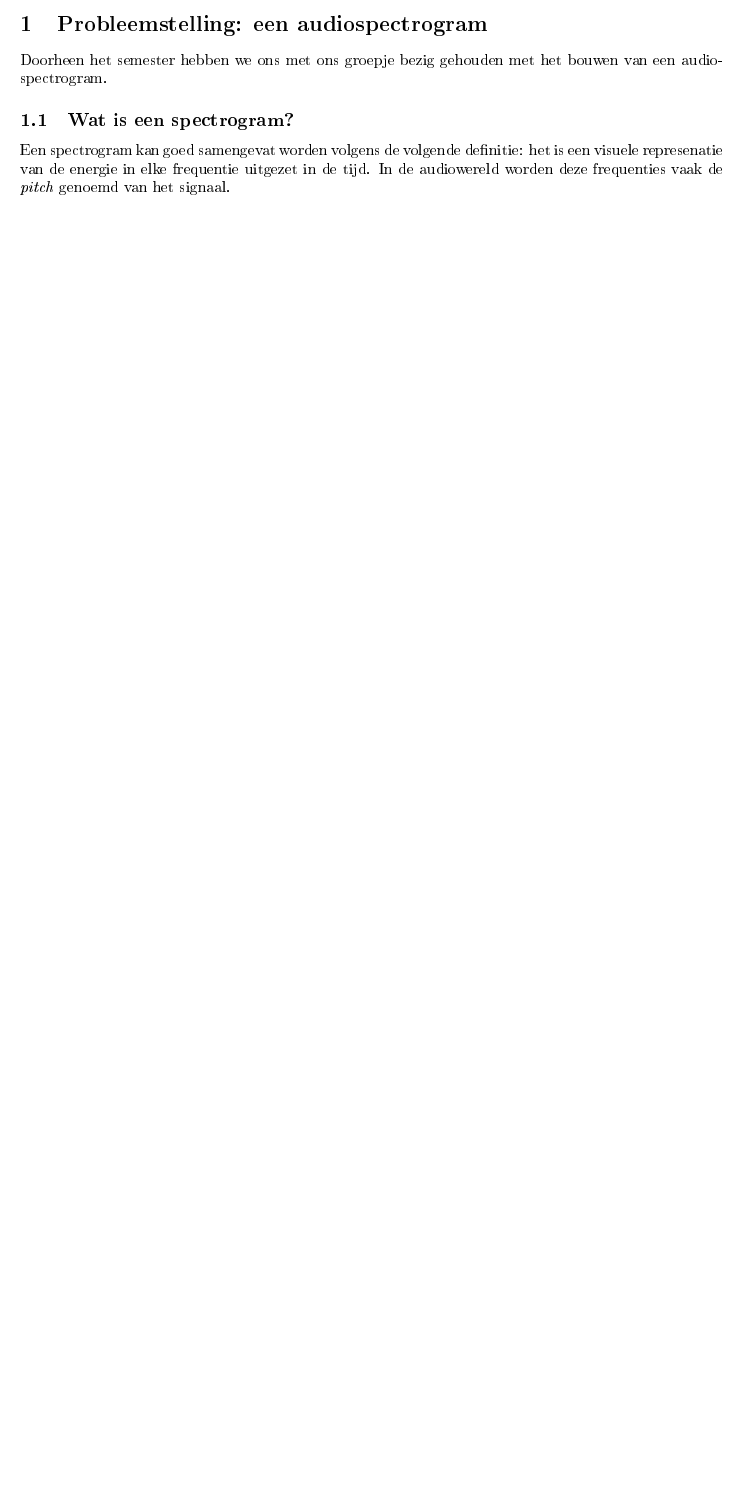
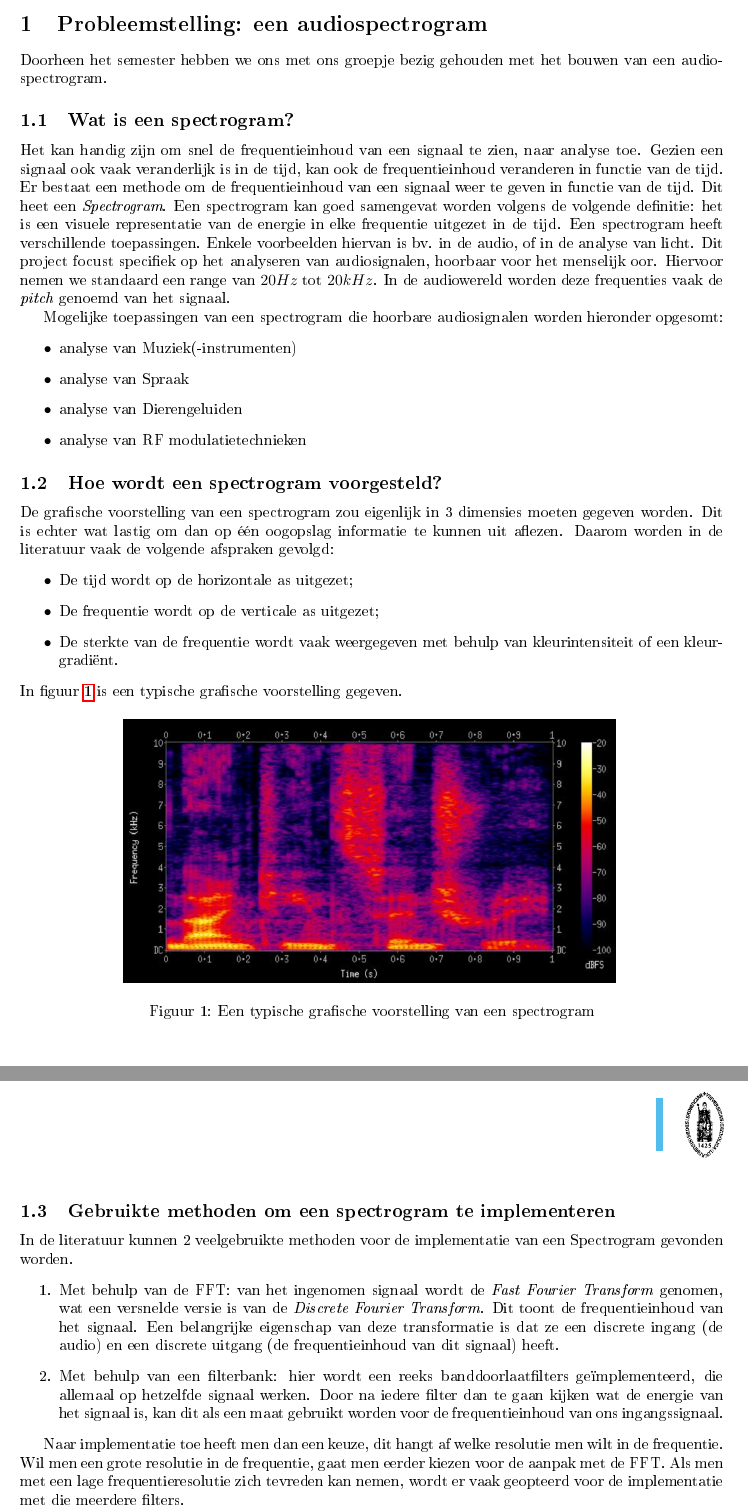
Before and after one commit to IneVanderhaeghe/Verslag_spectogram, a LaTeX document (verslag.tex): part of page 3 of 3 before the commit and two parts of pages 3 and 4 of 4 after it, the two joined at a grey line, cut so that both start at the same text, the shorter picture padded with empty space. The pictures show the PDF file verslag.pdf that the author committed with the source.

Commit message:
inleiding grotendeels uitgeschreven

```diff
--- a/verslag.tex
+++ b/verslag.tex
@@ -36,7 +37,48 @@ Doorheen het semester hebben we ons met ons groepje bezig gehouden met het bouwe
 
 \subsection{Wat is een spectrogram?}
 
-Een spectrogram kan goed samengevat worden volgens de volgende definitie: het is een visuele represenatie van de energie in elke frequentie uitgezet in de tijd. In de audiowereld worden deze frequenties vaak de \textit{pitch} genoemd van het signaal. % Robin: ik schrijf hier straks nog wat verder aan :)
+Het kan handig zijn om snel de frequentieinhoud van een signaal te zien, naar analyse toe. Gezien een signaal ook vaak veranderlijk is in de tijd, kan ook de frequentieinhoud veranderen in functie van de tijd. Er bestaat een methode om de frequentieinhoud van een signaal weer te geven in functie van de tijd. Dit heet een \textit{Spectrogram}. Een spectrogram kan goed samengevat worden volgens de volgende definitie: het is een visuele representatie van de energie in elke frequentie uitgezet in de tijd. Een spectrogram heeft verschillende toepassingen. Enkele voorbeelden hiervan is bv. in de audio, of in de analyse van licht. Dit project focust specifiek op het analyseren van audiosignalen, hoorbaar voor het menselijk oor. Hiervoor nemen we standaard een range van $20Hz$ tot $20kHz$. In de audiowereld worden deze frequenties vaak de \textit{pitch} genoemd van het signaal.
+
+
+Mogelijke toepassingen van een spectrogram die hoorbare audiosignalen worden hieronder opgesomt:
+\begin{itemize}
+	\item analyse van Muziek(-instrumenten)
+	\item analyse van Spraak
+	\item analyse van Dierengeluiden
+	\item analyse van RF modulatietechnieken
+\end{itemize}
+
+\subsection{Hoe wordt een spectrogram voorgesteld?}
+
+De grafische voorstelling van een spectrogram zou eigenlijk in 3 dimensies moeten gegeven worden. Dit is echter wat lastig om dan op één oogopslag informatie te kunnen uit aflezen. Daarom worden in de literatuur vaak de volgende afspraken gevolgd:
+\begin{itemize}
+	\item De tijd wordt op de horizontale as uitgezet;
+	\item De frequentie wordt op de verticale as uitgezet;
+	\item De sterkte van de frequentie wordt vaak weergegeven met behulp van kleurintensiteit of een kleurgradiënt.
+\end{itemize}
+In figuur \ref{fig:typischegrafischevoorstellingspectrogram} is een typische grafische voorstelling gegeven.
+
+\begin{figure}[H]
+	\centering
+	\includegraphics[width=0.7\linewidth]{typischeGrafischeVoorstellingSpectrogram.png}
+	\caption{Een typische grafische voorstelling van een spectrogram}
+	\label{fig:typischegrafischevoorstellingspectrogram}
+\end{figure}
+
+\subsection{Gebruikte methoden om een spectrogram te implementeren}
+
+In de literatuur kunnen 2 veelgebruikte methoden voor de implementatie van een Spectrogram gevonden worden.
+\begin{enumerate}
+	\item Met behulp van de FFT: van het ingenomen signaal wordt de \textit{Fast Fourier Transform (FFT)} genomen, wat een versnelde versie is van de \textit{Discrete Fourier Transform (DFT)}. Dit toont de frequentieinhoud van het signaal. Een belangrijke eigenschap van deze transformatie is dat ze een discrete ingang (de audio) en een discrete uitgang (de frequentieinhoud van dit signaal) heeft.
+	\item Met behulp van een filterbank: hier wordt een reeks banddoorlaatfilters geïmplementeerd, die allemaal op hetzelfde signaal werken. Door na iedere filter dan te gaan kijken wat de energie van het signaal is, kan dit als een maat gebruikt worden voor de frequentieinhoud van ons ingangssignaal.
+\end{enumerate}
+
+Naar implementatie toe heeft men dan een keuze, dit hangt af welke resolutie men wilt in de frequentie. Wil men een grote resolutie in de frequentie, gaat men eerder kiezen voor de aanpak met de FFT. Als men met een lage frequentieresolutie zich tevreden kan nemen, wordt er vaak geopteerd voor de implementatie met die meerdere filters.\\
+Wij hebben hier gekozen voor de implementatie met een FFT, omdat deze een stuk flexibeler is in implementatie.
+
+
+\subsection{Afwerkingsgraad}
+
 
 \section{Oplossingsstructuur}
 %Algemeen overzicht.
```
Also changed, not shown: typischeGrafischeVoorstellingSpectrogram.png (added), verslag.pdf, verslag.tex (1 more changed lines), 5 other files.
